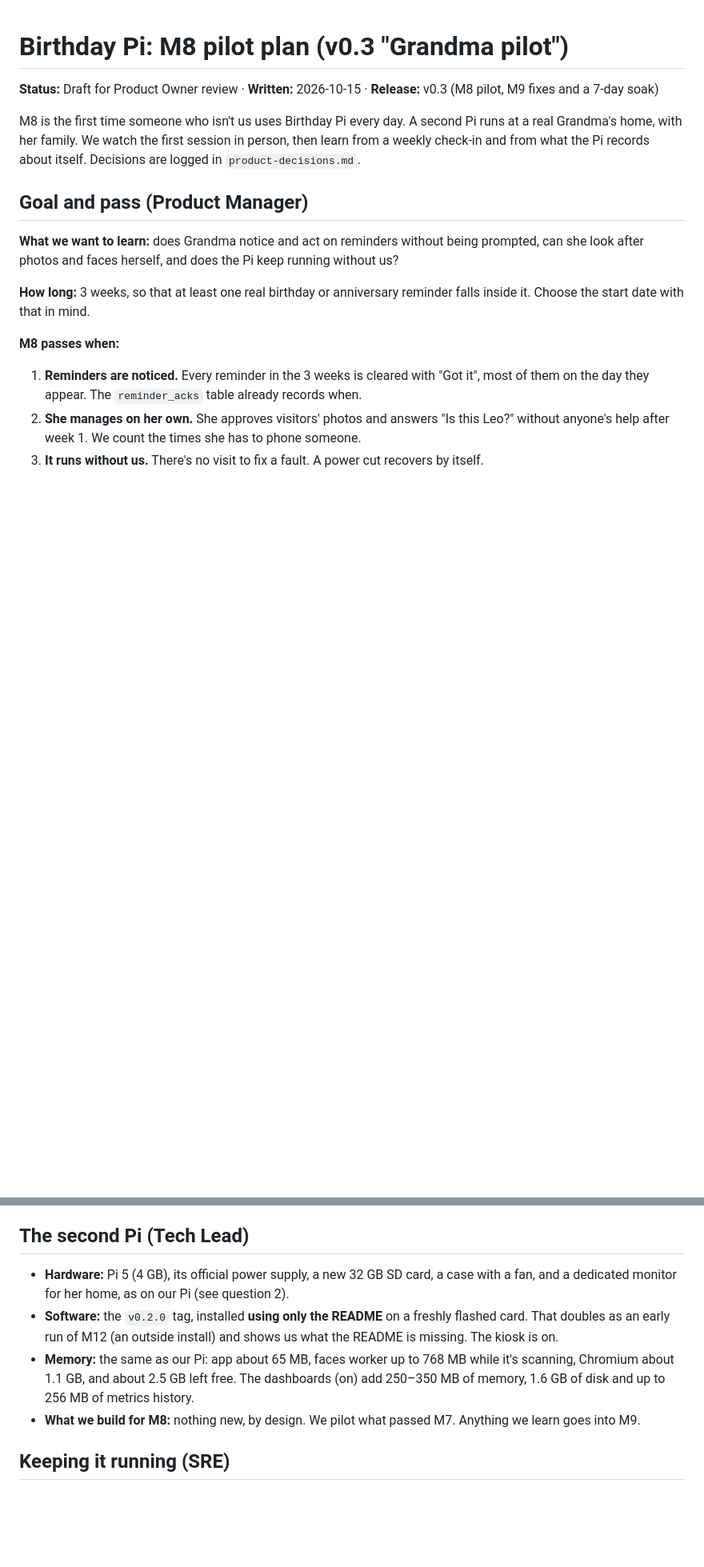
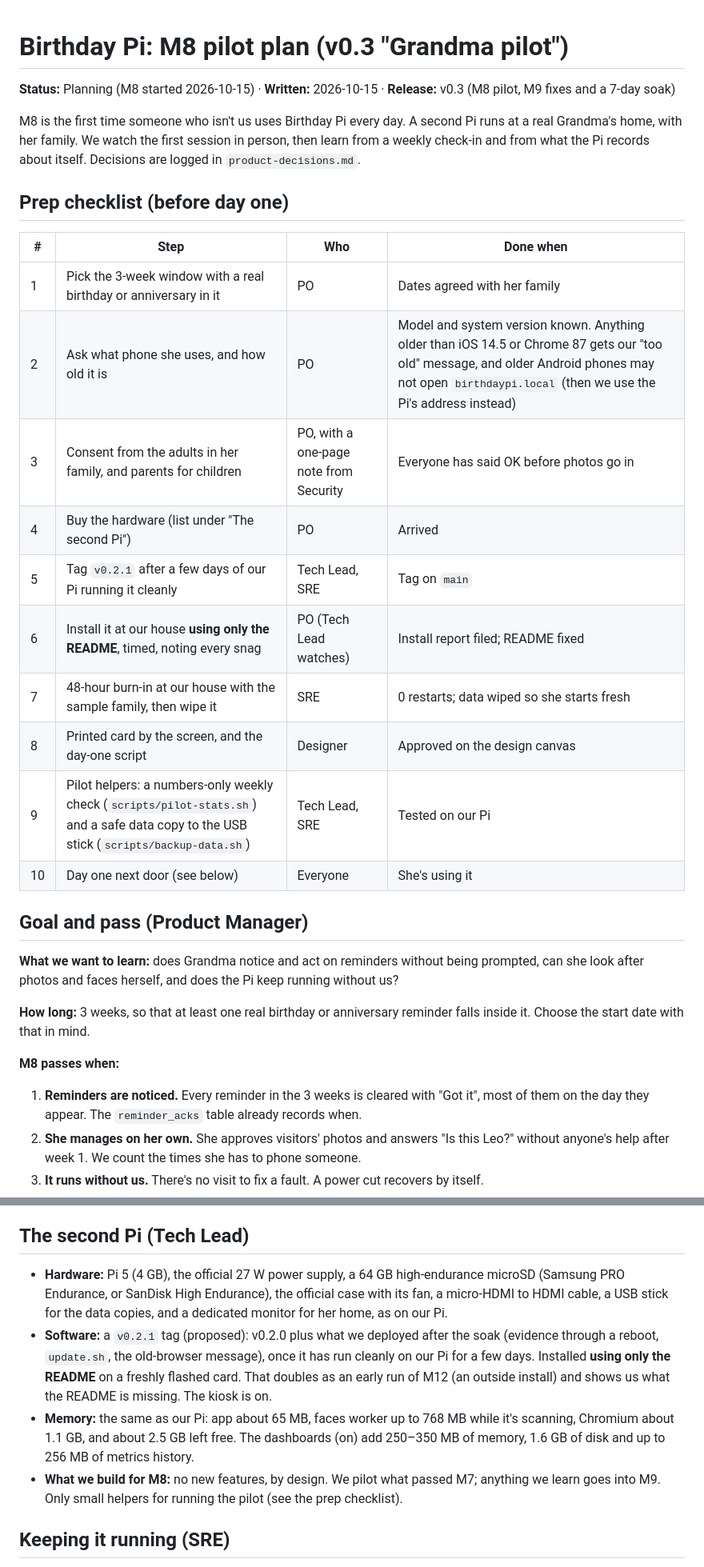
Before and after one commit to jdmooreo7/birthday-pi, a Markdown page: docs/pilot-plan-m8.md, 2 parts joined by grey strips. Shown at 80% size. Rendered like a GitHub page; blank space fills up the shorter version.

Commit message:
M8: prep checklist and open questions in the pilot plan
Co-Authored-By: Claude Opus 5.5 <noreply@anthropic.com>

```diff
--- a/docs/pilot-plan-m8.md
+++ b/docs/pilot-plan-m8.md
@@ -1,8 +1,22 @@
 # Birthday Pi: M8 pilot plan (v0.3 "Grandma pilot")
 
-**Status:** Draft for Product Owner review · **Written:** 2026-10-15 · **Release:** v0.3 (M8 pilot, M9 fixes and a 7-day soak)
+**Status:** Planning (M8 started 2026-10-15) · **Written:** 2026-10-15 · **Release:** v0.3 (M8 pilot, M9 fixes and a 7-day soak)
 
 M8 is the first time someone who isn't us uses Birthday Pi every day. A second Pi runs at a real Grandma's home, with her family. We watch the first session in person, then learn from a weekly check-in and from what the Pi records about itself. Decisions are logged in `product-decisions.md`.
+
+## Prep checklist (before day one)
+| # | Step | Who | Done when |
+|---|---|---|---|
+| 1 | Pick the 3-week window with a real birthday or anniversary in it | PO | Dates agreed with her family |
+| 2 | Ask what phone she uses, and how old it is | PO | Model and system version known. Anything older than iOS 14.5 or Chrome 87 gets our "too old" message, and older Android phones may not open `birthdaypi.local` (then we use the Pi's address instead) |
+| 3 | Consent from the adults in her family, and parents for children | PO, with a one-page note from Security | Everyone has said OK before photos go in |
+| 4 | Buy the hardware (list under "The second Pi") | PO | Arrived |
+| 5 | Tag `v0.2.1` after a few days of our Pi running it cleanly | Tech Lead, SRE | Tag on `main` |
+| 6 | Install it at our house **using only the README**, timed, noting every snag | PO (Tech Lead watches) | Install report filed; README fixed |
+| 7 | 48-hour burn-in at our house with the sample family, then wipe it | SRE | 0 restarts; data wiped so she starts fresh |
+| 8 | Printed card by the screen, and the day-one script | Designer | Approved on the design canvas |
+| 9 | Pilot helpers: a numbers-only weekly check (`scripts/pilot-stats.sh`) and a safe data copy to the USB stick (`scripts/backup-data.sh`) | Tech Lead, SRE | Tested on our Pi |
+| 10 | Day one next door (see below) | Everyone | She's using it |
 
 ## Goal and pass (Product Manager)
 **What we want to learn:** does Grandma notice and act on reminders without being prompted, can she look after photos and faces herself, and does the Pi keep running without us?
@@ -29,10 +43,10 @@ M8 is the first time someone who isn't us uses Birthday Pi every day. A second P
 - **If the screen is her smart TV,** the Pi 5 can take the TV remote's arrow and OK buttons over HDMI (HDMI-CEC; our Pi has `/dev/cec0`). Then OK could mean "Got it". But a TV is off or showing something else most of the day, so she'd miss reminders unless the Pi turns the TV on, and that is intrusive. The pilot uses a dedicated, always-on monitor (PO), and the TV remote is a v1.1 "Beyond the monitor" idea.
 
 ## The second Pi (Tech Lead)
-- **Hardware:** Pi 5 (4 GB), its official power supply, a new 32 GB SD card, a case with a fan, and a dedicated monitor for her home, as on our Pi (see question 2).
-- **Software:** the `v0.2.0` tag, installed **using only the README** on a freshly flashed card. That doubles as an early run of M12 (an outside install) and shows us what the README is missing. The kiosk is on.
+- **Hardware:** Pi 5 (4 GB), the official 27 W power supply, a 64 GB high-endurance microSD (Samsung PRO Endurance, or SanDisk High Endurance), the official case with its fan, a micro-HDMI to HDMI cable, a USB stick for the data copies, and a dedicated monitor for her home, as on our Pi.
+- **Software:** a `v0.2.1` tag (proposed): v0.2.0 plus what we deployed after the soak (evidence through a reboot, `update.sh`, the old-browser message), once it has run cleanly on our Pi for a few days. Installed **using only the README** on a freshly flashed card. That doubles as an early run of M12 (an outside install) and shows us what the README is missing. The kiosk is on.
 - **Memory:** the same as our Pi: app about 65 MB, faces worker up to 768 MB while it's scanning, Chromium about 1.1 GB, and about 2.5 GB left free. The dashboards (on) add 250–350 MB of memory, 1.6 GB of disk and up to 256 MB of metrics history.
-- **What we build for M8:** nothing new, by design. We pilot what passed M7. Anything we learn goes into M9.
+- **What we build for M8:** no new features, by design. We pilot what passed M7; anything we learn goes into M9. Only small helpers for running the pilot (see the prep checklist).
 
 ## Keeping it running (SRE)
 - **Before we leave on day one:** pull the power to check it comes back to the screen by itself, and check the self-healing health checks are working.
```
Also changed, not shown: other parts of docs/pilot-plan-m8.md (+3 -0 lines).
